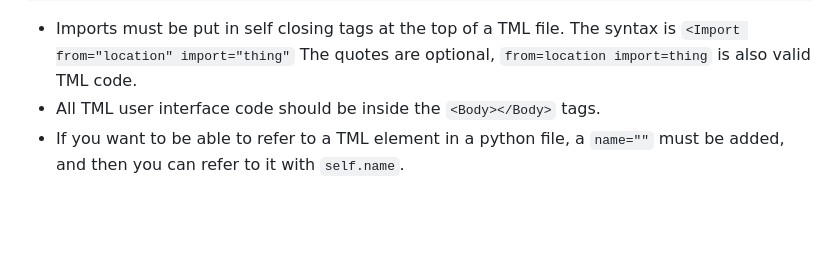
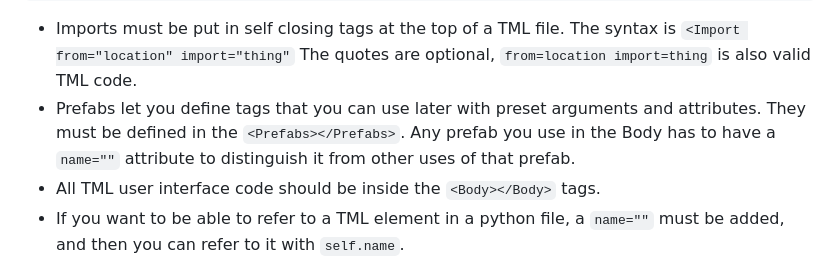
Before and after one commit to ZeusyBoy98/TML, a Markdown page: README.md, the part around one of its changes. GitHub-like rendering; blank space fills up the shorter version.

Commit message:
Add prefab instructions to README

````diff
--- a/README.md
+++ b/README.md
@@ -58,6 +62,7 @@ The syntax for TML is similar to HTML, except it uses Toga attributes and tag na
 </Body>
 ```
 - Imports must be put in self closing tags at the top of a TML file. The syntax is `<Import from="location" import="thing"` The quotes are optional, `from=location import=thing` is also valid TML code.
+- Prefabs let you define tags that you can use later with preset arguments and attributes. They must be defined in the `<Prefabs></Prefabs>`. Any prefab you use in the Body has to have a `name=""` attribute to distinguish it from other uses of that prefab.
 - All TML user interface code should be inside the `<Body></Body>` tags.
 - If you want to be able to refer to a TML element in a python file, a `name=""` must be added, and then you can refer to it with `self.name`.
 - All TML tags are self closing, except for `<Body></Body>` and `<Box></Box>`. This means that when using a label or a button, text that will be displayed on it must go in quotes after the tag opening, called the "argument" e.g. `<Label "Hello">`.
````
Also changed, not shown: other parts of README.md (+5 -1 lines).
